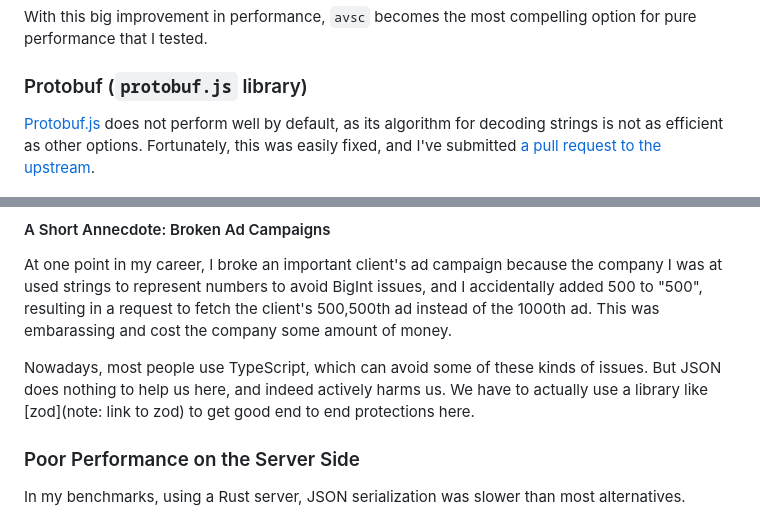
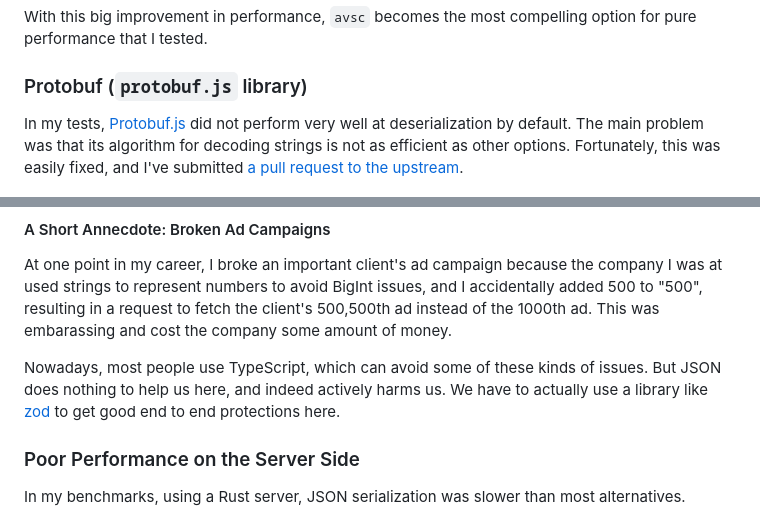
Before and after one commit to adamfaulkner/adamfaulkner.github.io, a Markdown page: binary_formats_are_almost_better_than_json_in_browsers.md, 2 parts joined by grey strips. Drawn GitHub-style.

```diff
--- a/binary_formats_are_almost_better_than_json_in_browsers.md
+++ b/binary_formats_are_almost_better_than_json_in_browsers.md
@@ -105,7 +100,7 @@ With this big improvement in performance, `avsc` becomes the most compelling opt
 
 ### Protobuf (`protobuf.js` library)
 
-[Protobuf.js](github.com/protobufjs/protobuf.js) does not perform well by default, as its algorithm for decoding strings is not as efficient as other options. Fortunately, this was easily fixed, and I've submitted [a pull request to the upstream](https://github.com/protobufjs/protobuf.js/pull/2062).
+In my tests, [Protobuf.js](github.com/protobufjs/protobuf.js) did not perform very well at deserialization by default. The main problem was that its algorithm for decoding strings is not as efficient as other options. Fortunately, this was easily fixed, and I've submitted [a pull request to the upstream](https://github.com/protobufjs/protobuf.js/pull/2062).
 
 ![Duration to deserialize a message, in milliseconds, with and without the optimizations I added to protobuf](./benchmarking_images/protobuf.png)
 
@@ -161,7 +149,7 @@ Many serialization formats, like Protobuf, perform this sort of validation impli
 
 At one point in my career, I broke an important client's ad campaign because the company I was at used strings to represent numbers to avoid BigInt issues, and I accidentally added 500 to "500", resulting in a request to fetch the client's 500,500th ad instead of the 1000th ad. This was embarassing and cost the company some amount of money.
 
-Nowadays, most people use TypeScript, which can avoid some of these kinds of issues. But JSON does nothing to help us here, and indeed actively harms us. We have to actually use a library like [zod](note: link to zod) to get good end to end protections here.
+Nowadays, most people use TypeScript, which can avoid some of these kinds of issues. But JSON does nothing to help us here, and indeed actively harms us. We have to actually use a library like [zod](https://zod.dev/) to get good end to end protections here.
 
 ### Poor Performance on the Server Side
 
```
Also changed, not shown: other parts of binary_formats_are_almost_better_than_json_in_browsers.md (+22 -34 lines), benchmarking_images/capnp_is_slow.png (added).
